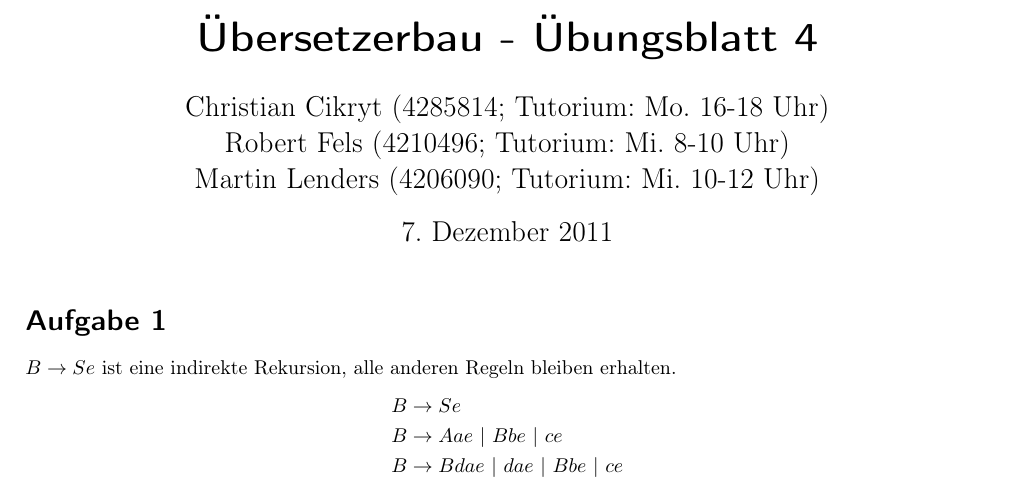
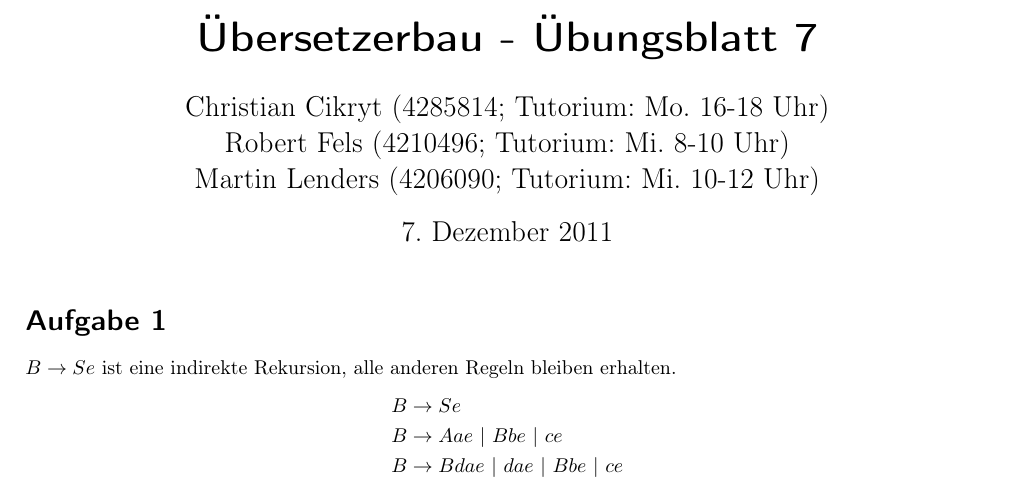
Before and after one commit to miri64/Uni-WS1112, a LaTeX document (UB/u07/u07.tex): part of page 1 of 3, cut so that both start at the same text. Compiled offline with LaTeX, dvips and Ghostscript.

Commit message:
[UB] richtige Übungszettelnr.

```diff
--- a/UB/u07/u07.tex
+++ b/UB/u07/u07.tex
@@ -12,7 +12,7 @@
 
 \geometry{a4paper, left=2cm,right=2cm,top=2cm,bottom=2cm}
 
-\title{Übersetzerbau - Übungsblatt 4}
+\title{Übersetzerbau - Übungsblatt 7}
 \author{Christian Cikryt (4285814; Tutorium: Mo. 16-18 Uhr)\\
   Robert Fels (4210496; Tutorium: Mi. 8-10 Uhr)\\
   Martin Lenders (4206090; Tutorium: Mi. 10-12 Uhr)
```
